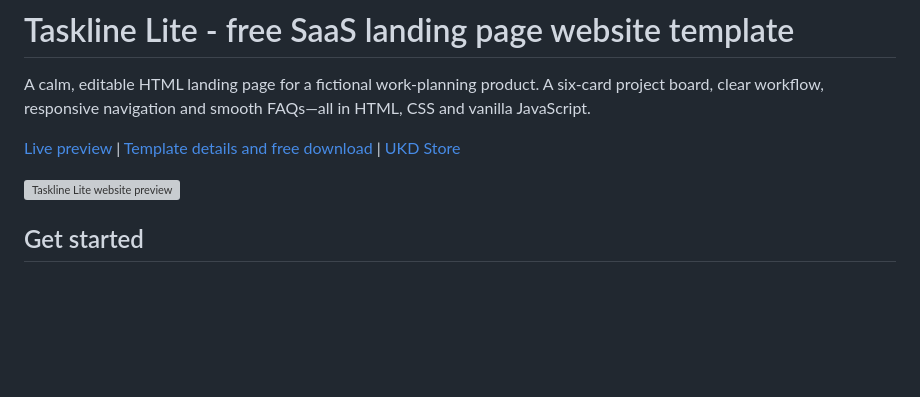
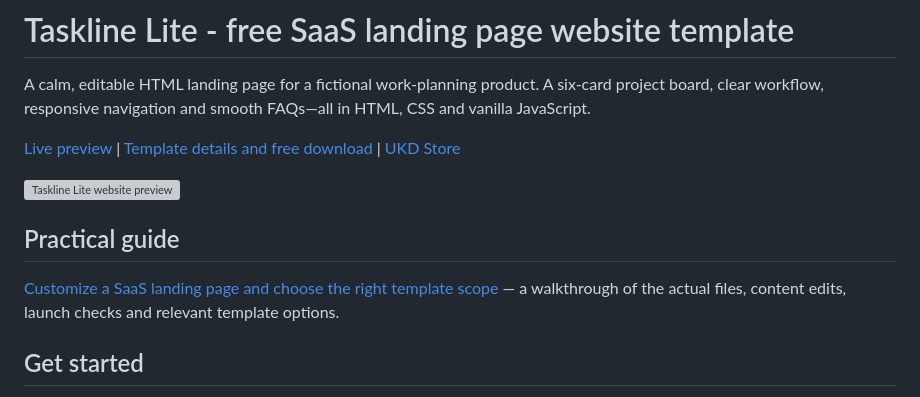
Before and after one commit to usmankhairdin/taskline-lite, a Markdown page: README.md, the part around the change. Rendered like a GitHub page; blank space fills up the shorter version; grey boxes are pictures that could not be loaded.

Commit message:
Link the practical customization walkthrough

```diff
--- a/README.md
+++ b/README.md
@@ -5,6 +5,10 @@ A calm, editable HTML landing page for a fictional work-planning product. A six-
 [Live preview](https://store.usmankhairdin.com/taskline-lite/?utm_source=github&utm_medium=referral&utm_campaign=taskline_lite_open_source) | [Template details and free download](https://store.usmankhairdin.com/templates/taskline-lite/?utm_source=github&utm_medium=referral&utm_campaign=taskline_lite_open_source) | [UKD Store](https://store.usmankhairdin.com/?utm_source=github&utm_medium=referral&utm_campaign=taskline_lite_open_source)
 
 [![Taskline Lite website preview](preview.webp)](https://store.usmankhairdin.com/taskline-lite/)
+
+## Practical guide
+
+[Customize a SaaS landing page and choose the right template scope](guides/customize-a-saas-landing-page.md) — a walkthrough of the actual files, content edits, launch checks and relevant template options.
 
 ## Get started
 
```
